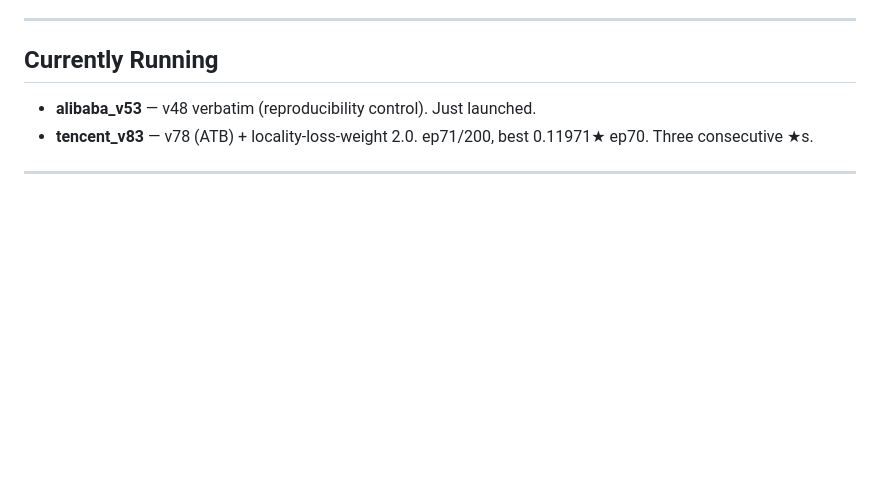
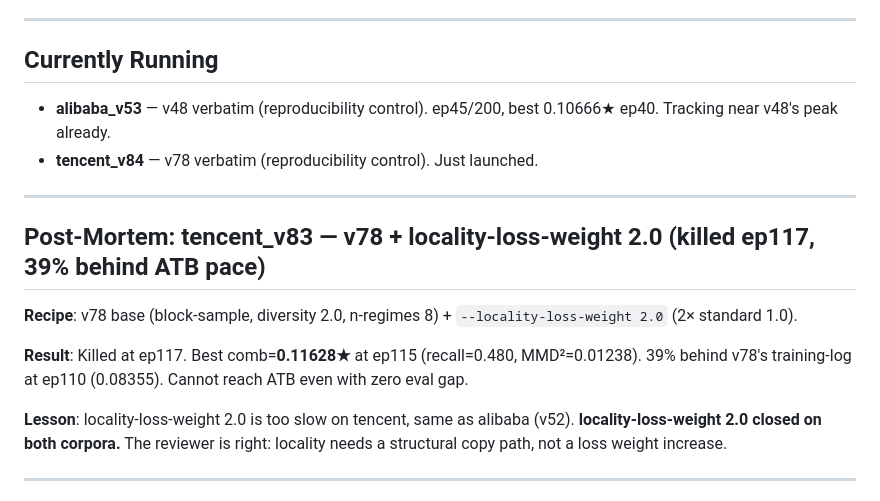
Before and after one commit to darrelllong/Zarathustra, a Markdown page: VERSIONS.md, the part around the change. GitHub-like rendering; blank space fills up the shorter version.

Commit message:
v83 post-mortem (locality-loss 2.0 closed both corpora); launch v84 (v78 verbatim control)
tencent_v83: killed ep117, best 0.11628★ — 39% behind v78 ATB pace.
locality-loss-weight 2.0 now closed on both corpora (v52 alibaba, v83 tencent).
Launched tencent_v84: v78 verbatim reproducibility control.
alibaba_v53 (v48 verbatim) tracking near ATB peak at ep40.

Co-Authored-By: Claude Opus 4.6 <noreply@anthropic.com>

```diff
--- a/VERSIONS.md
+++ b/VERSIONS.md
@@ -6,8 +6,18 @@ All runs use oracle_general Tencent Block 2020 1M corpus (3234 files) unless not
 
 ## Currently Running
 
-- **alibaba_v53** — v48 verbatim (reproducibility control). Just launched.
-- **tencent_v83** — v78 (ATB) + locality-loss-weight 2.0. ep71/200, best 0.11971★ ep70. Three consecutive ★s.
+- **alibaba_v53** — v48 verbatim (reproducibility control). ep45/200, best 0.10666★ ep40. Tracking near v48's peak already.
+- **tencent_v84** — v78 verbatim (reproducibility control). Just launched.
+
+---
+
+## Post-Mortem: tencent_v83 — v78 + locality-loss-weight 2.0 (killed ep117, 39% behind ATB pace)
+
+**Recipe**: v78 base (block-sample, diversity 2.0, n-regimes 8) + `--locality-loss-weight 2.0` (2× standard 1.0).
+
+**Result**: Killed at ep117. Best comb=**0.11628★** at ep115 (recall=0.480, MMD²=0.01238). 39% behind v78's training-log at ep110 (0.08355). Cannot reach ATB even with zero eval gap.
+
+**Lesson**: locality-loss-weight 2.0 is too slow on tencent, same as alibaba (v52). **locality-loss-weight 2.0 closed on both corpora.** The reviewer is right: locality needs a structural copy path, not a loss weight increase.
 
 ---
 
```
